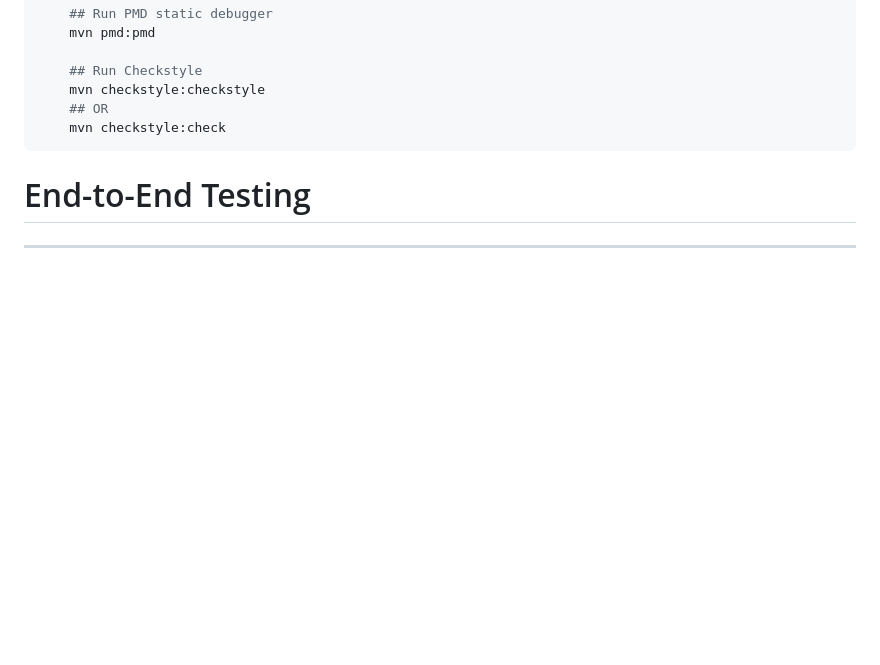
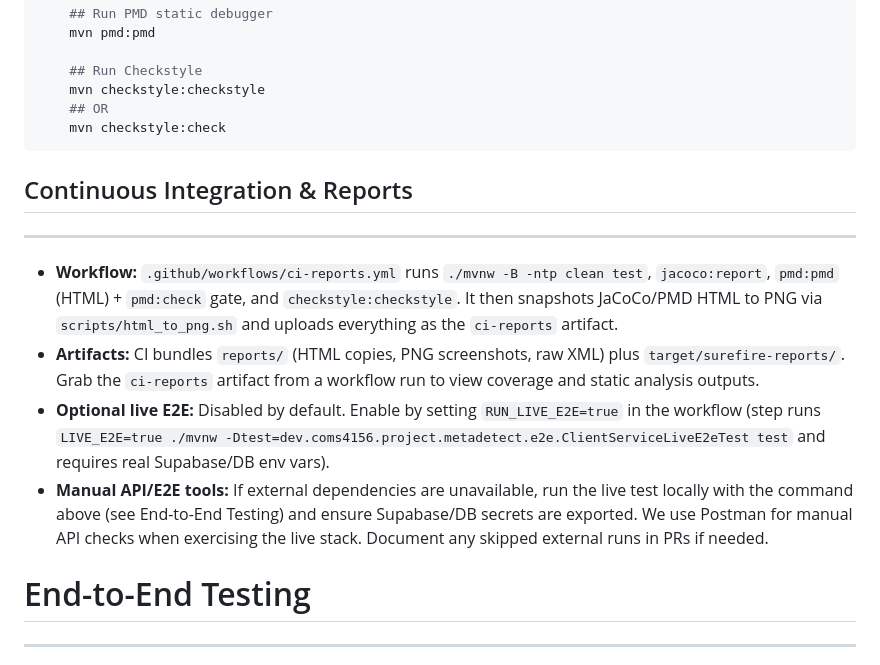
Before and after one commit to Jalen-Stephens/AdvanceJavaStudentEngineers, a Markdown page: README.md, the part around the change. Rendered like a GitHub page; blank space fills up the shorter version.

Commit message:
readme documentation for CI workflow

````diff
--- a/README.md
+++ b/README.md
@@ -48,6 +48,13 @@ From the terminal, run the following CLI commands:
     ## OR
     mvn checkstyle:check
 ```
+
+## Continuous Integration & Reports
+---------------------------------------------------------------------
+- **Workflow:** `.github/workflows/ci-reports.yml` runs `./mvnw -B -ntp clean test`, `jacoco:report`, `pmd:pmd` (HTML) + `pmd:check` gate, and `checkstyle:checkstyle`. It then snapshots JaCoCo/PMD HTML to PNG via `scripts/html_to_png.sh` and uploads everything as the `ci-reports` artifact.
+- **Artifacts:** CI bundles `reports/` (HTML copies, PNG screenshots, raw XML) plus `target/surefire-reports/`. Grab the `ci-reports` artifact from a workflow run to view coverage and static analysis outputs.
+- **Optional live E2E:** Disabled by default. Enable by setting `RUN_LIVE_E2E=true` in the workflow (step runs `LIVE_E2E=true ./mvnw -Dtest=dev.coms4156.project.metadetect.e2e.ClientServiceLiveE2eTest test` and requires real Supabase/DB env vars).
+- **Manual API/E2E tools:** If external dependencies are unavailable, run the live test locally with the command above (see End-to-End Testing) and ensure Supabase/DB secrets are exported. We use Postman for manual API checks when exercising the live stack. Document any skipped external runs in PRs if needed.
 
 # End-to-End Testing
 ---------------------------------------------------------------------
````
